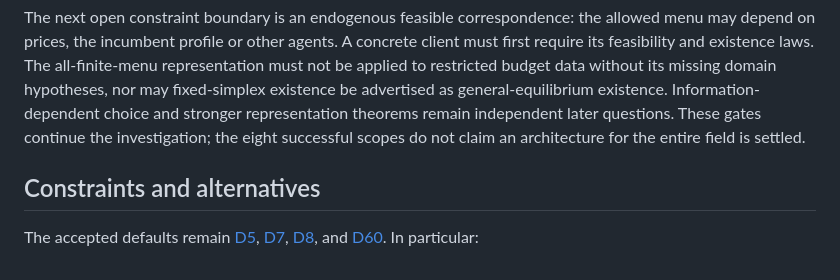
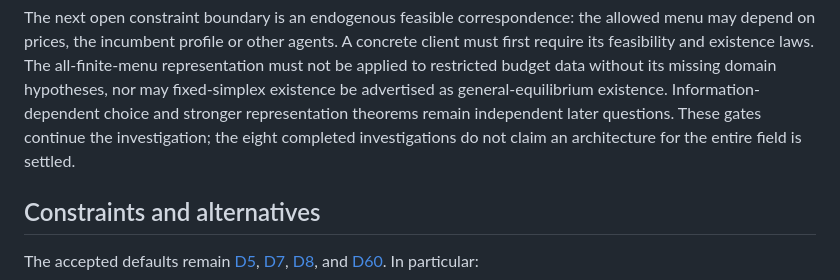
Before and after one commit to elazarg/GameTheory, a Markdown page: docs/AbstractionRedesignExperiment.md, the part around the change. Rendered like a GitHub page.

Commit message:
docs: distinguish completed investigations from accepted designs

```diff
--- a/docs/AbstractionRedesignExperiment.md
+++ b/docs/AbstractionRedesignExperiment.md
@@ -161,7 +161,7 @@ all-finite-menu representation must not be applied to restricted budget data
 without its missing domain hypotheses, nor may fixed-simplex existence be
 advertised as general-equilibrium existence. Information-dependent choice and
 stronger representation theorems remain independent later questions. These
-gates continue the investigation; the eight successful scopes do not claim
+gates continue the investigation; the eight completed investigations do not claim
 an architecture for the entire field is settled.
 
 ## Constraints and alternatives
```
